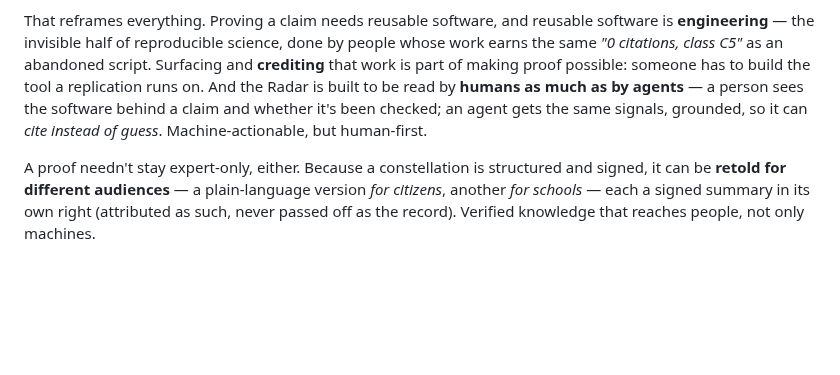
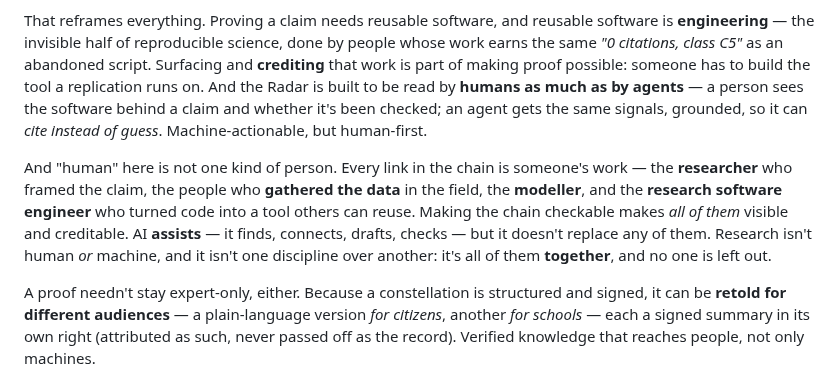
Before and after one commit to ScienceLiveHub/replication-radar, a Markdown page: site/story.md, the part around the change. Rendered like a GitHub page; blank space fills up the shorter version.

Commit message:
story: human-in-the-loop — AI assists, people do the research (every role)
Broaden the human-first thread: every link in the verifiable chain is
someone's work — researcher, field data-gatherers, modeller, RSE — and
making the chain checkable makes each visible and creditable. AI assists;
it doesn't replace. Research isn't human or machine, or one discipline over
another: all of them together, no one left out.

Co-Authored-By: Claude Opus 4.8 <noreply@anthropic.com>

```diff
--- a/site/story.md
+++ b/site/story.md
@@ -37,6 +37,8 @@ Replication Radar makes that principle operable on the **OpenAIRE Graph**, and c
 The signals the Radar checks aren't machine-invented metrics. They are what a **research software engineer — Saranjeet Kaur Bhogal (Imperial College London)** — told us she actually looks for: not a single "FAIR" badge, but whether code is **documented, tested, runs CI, invites contribution**. A human pointed us to what matters; the tool just makes it visible, live, and grounded. We started grading papers; an RSE turned the project around to surfacing the *software* and the engineering behind them.
 
 That reframes everything. Proving a claim needs reusable software, and reusable software is **engineering** — the invisible half of reproducible science, done by people whose work earns the same *"0 citations, class C5"* as an abandoned script. Surfacing and **crediting** that work is part of making proof possible: someone has to build the tool a replication runs on. And the Radar is built to be read by **humans as much as by agents** — a person sees the software behind a claim and whether it's been checked; an agent gets the same signals, grounded, so it can *cite instead of guess*. Machine-actionable, but human-first.
+
+And "human" here is not one kind of person. Every link in the chain is someone's work — the **researcher** who framed the claim, the people who **gathered the data** in the field, the **modeller**, and the **research software engineer** who turned code into a tool others can reuse. Making the chain checkable makes *all of them* visible and creditable. AI **assists** — it finds, connects, drafts, checks — but it doesn't replace any of them. Research isn't human *or* machine, and it isn't one discipline over another: it's all of them **together**, and no one is left out.
 
 A proof needn't stay expert-only, either. Because a constellation is structured and signed, it can be **retold for different audiences** — a plain-language version *for citizens*, another *for schools* — each a signed summary in its own right (attributed as such, never passed off as the record). Verified knowledge that reaches people, not only machines.
 
```
